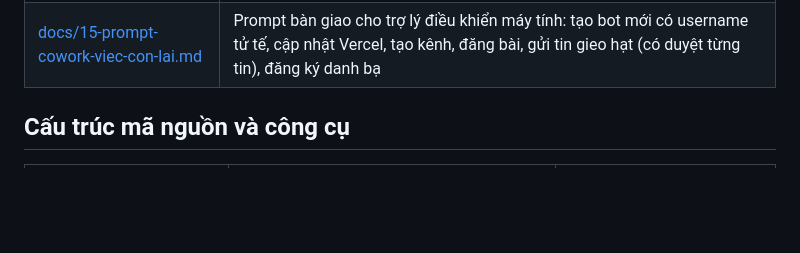
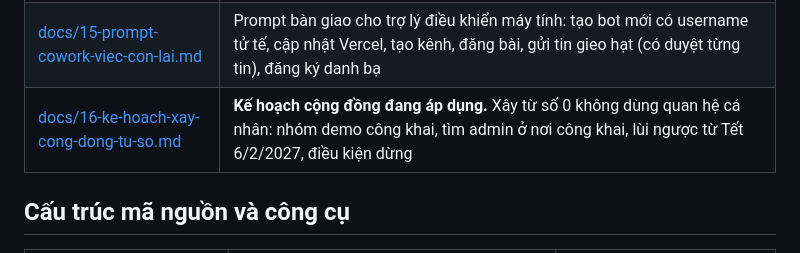
Before and after one commit to nirannguyen50/new-coin, a Markdown page: README.md, the part around the change. GitHub-like rendering; blank space fills up the shorter version.

```diff
--- a/README.md
+++ b/README.md
@@ -34,6 +34,7 @@ Lộ trình Binance (docs/01, 02, 06) được giữ lại làm tham khảo; **d
 | [docs/13-prompt-trien-khai-vercel.md](docs/13-prompt-trien-khai-vercel.md) | Prompt bàn giao việc bấm deploy cho trợ lý có trình duyệt |
 | [docs/14-ke-hoach-tang-truong-tu-dong.md](docs/14-ke-hoach-tang-truong-tu-dong.md) | **Kế hoạch tăng trưởng gần như không cần con người:** vòng lặp bot tự lan truyền, phân công agent, phần con người tối thiểu, chỉ số duy nhất cần nhìn, điều kiện dừng |
 | [docs/15-prompt-cowork-viec-con-lai.md](docs/15-prompt-cowork-viec-con-lai.md) | Prompt bàn giao cho trợ lý điều khiển máy tính: tạo bot mới có username tử tế, cập nhật Vercel, tạo kênh, đăng bài, gửi tin gieo hạt (có duyệt từng tin), đăng ký danh bạ |
+| [docs/16-ke-hoach-xay-cong-dong-tu-so.md](docs/16-ke-hoach-xay-cong-dong-tu-so.md) | **Kế hoạch cộng đồng đang áp dụng.** Xây từ số 0 không dùng quan hệ cá nhân: nhóm demo công khai, tìm admin ở nơi công khai, lùi ngược từ Tết 6/2/2027, điều kiện dừng |
 
 ## Cấu trúc mã nguồn và công cụ
 
```
Also changed, not shown: docs/16-ke-hoach-xay-cong-dong-tu-so.md (added, +100 -0 lines).
